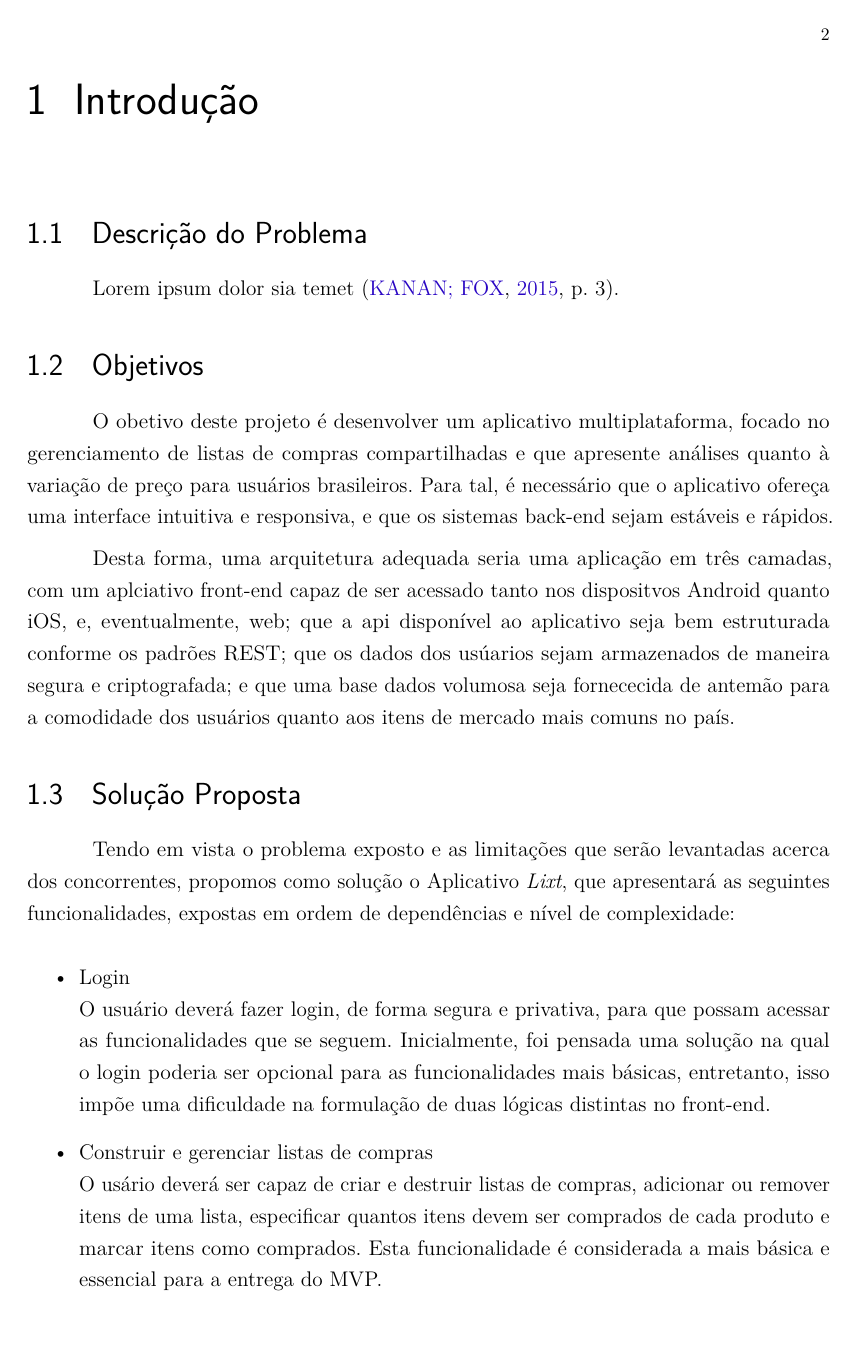
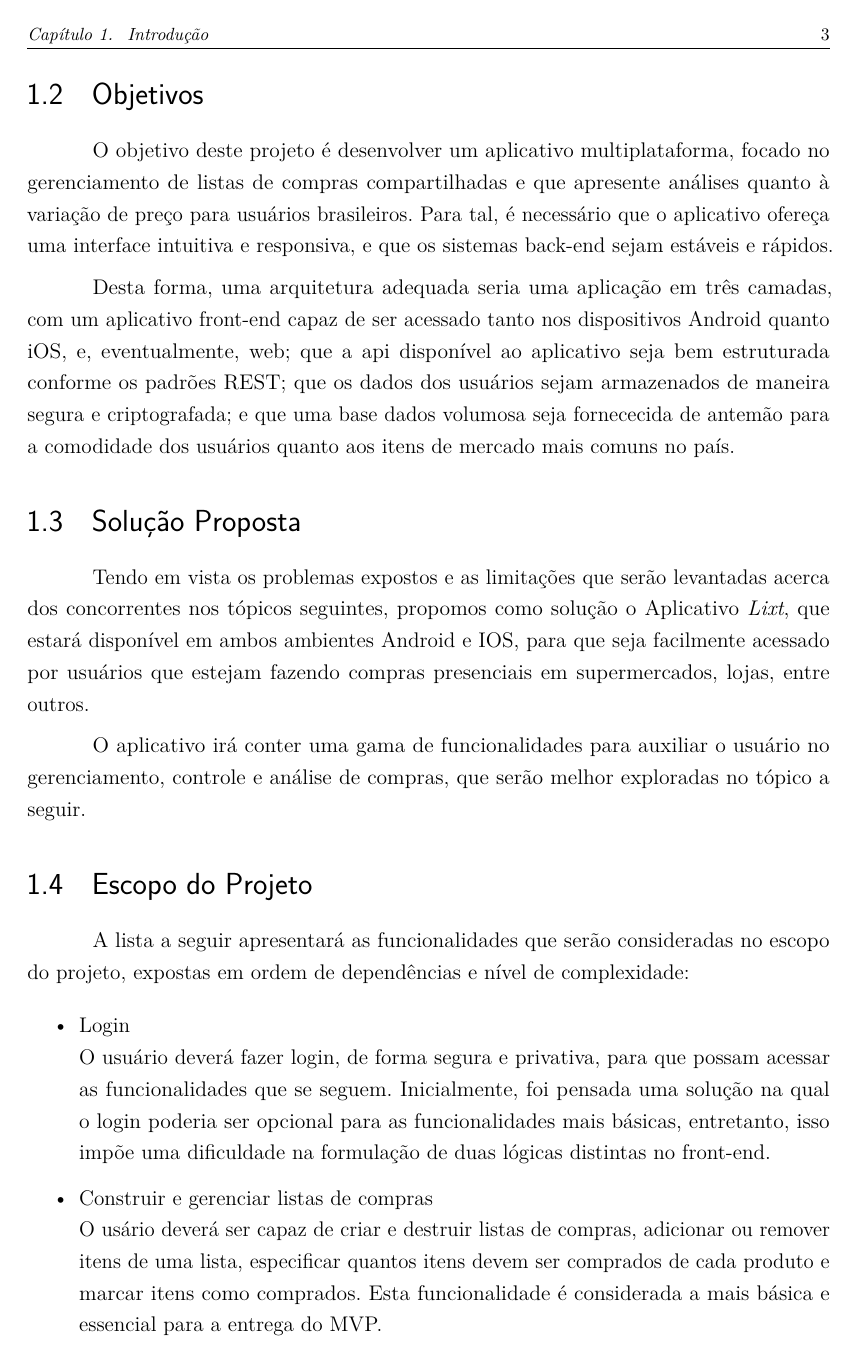
Before and after one commit to CarolinaMoraes/proposta-inicial-latex, a LaTeX thesis (proposta.tex, which reads capitulos/introducao.tex): page 3 of 10 before the commit and page 4 of 10 after it. Compiled offline with pdfLaTeX.

Commit message:
Adiciona introdução da proposta e arruma organização de todo o tópico

```diff
--- a/capitulos/introducao.tex
+++ b/capitulos/introducao.tex
@@ -5 +9,0 @@
-Lorem ipsum dolor sia temet \cite[p. 3]{Kanan2015}.
@@ -7,7 +18,7 @@ Lorem ipsum dolor sia temet \cite[p. 3]{Kanan2015}.
 \label{sec:objetivos}
 \section{Objetivos}
 
-O obetivo deste projeto é desenvolver um aplicativo multiplataforma,
+O objetivo deste projeto é desenvolver um aplicativo multiplataforma,
 focado no gerenciamento de listas de compras compartilhadas e que
 apresente análises quanto à variação de preço para usuários
 brasileiros. Para tal, é necessário que o aplicativo ofereça uma
@@ -15,21 +26,24 @@ interface intuitiva e responsiva, e que os sistemas back-end sejam
 estáveis e rápidos.
 
 Desta forma, uma arquitetura adequada seria uma aplicação em três
-camadas, com um aplciativo front-end capaz de ser acessado tanto nos
-dispositvos Android quanto iOS, e, eventualmente, web; que a api
+camadas, com um aplicativo front-end capaz de ser acessado tanto nos
+dispositivos Android quanto iOS, e, eventualmente, web; que a api
 disponível ao aplicativo seja bem estruturada conforme os padrões
-REST; que os dados dos usúarios sejam armazenados de maneira segura e
+REST; que os dados dos usuários sejam armazenados de maneira segura e
 criptografada; e que uma base dados volumosa seja fornececida de antemão para a
 comodidade dos usuários quanto aos itens de mercado mais comuns no país.
 
 \label{sec:solucao}
 \section{Solução Proposta}
 
-Tendo em vista o problema exposto e as limitações que serão levantadas
-acerca dos concorrentes, propomos como solução o Aplicativo
-\emph{Lixt}, que apresentará as seguintes funcionalidades, expostas em
+Tendo em vista os problemas expostos e as limitações que serão levantadas acerca dos concorrentes nos tópicos seguintes, propomos como solução o Aplicativo \emph{Lixt}, que estará disponível em ambos ambientes Android e IOS, para que seja facilmente acessado por usuários que estejam fazendo compras presenciais em supermercados, lojas, entre outros.
+
+O aplicativo irá conter uma gama de funcionalidades para auxiliar o usuário no gerenciamento, controle e análise de compras, que serão melhor exploradas no tópico a seguir.
+
+
+\section{Escopo do Projeto}
+A lista a seguir apresentará as funcionalidades que serão consideradas no escopo do projeto, expostas em
 ordem de dependências e nível de complexidade:
-
 \begin{itemize}
 \item Login\\
   O usuário deverá fazer login, de forma segura e privativa, para que
```
Also changed, not shown: referencias/referencias.bib (+7 -0 lines), capitulos/introducao.tex (15 more changed lines), 1 other file.
